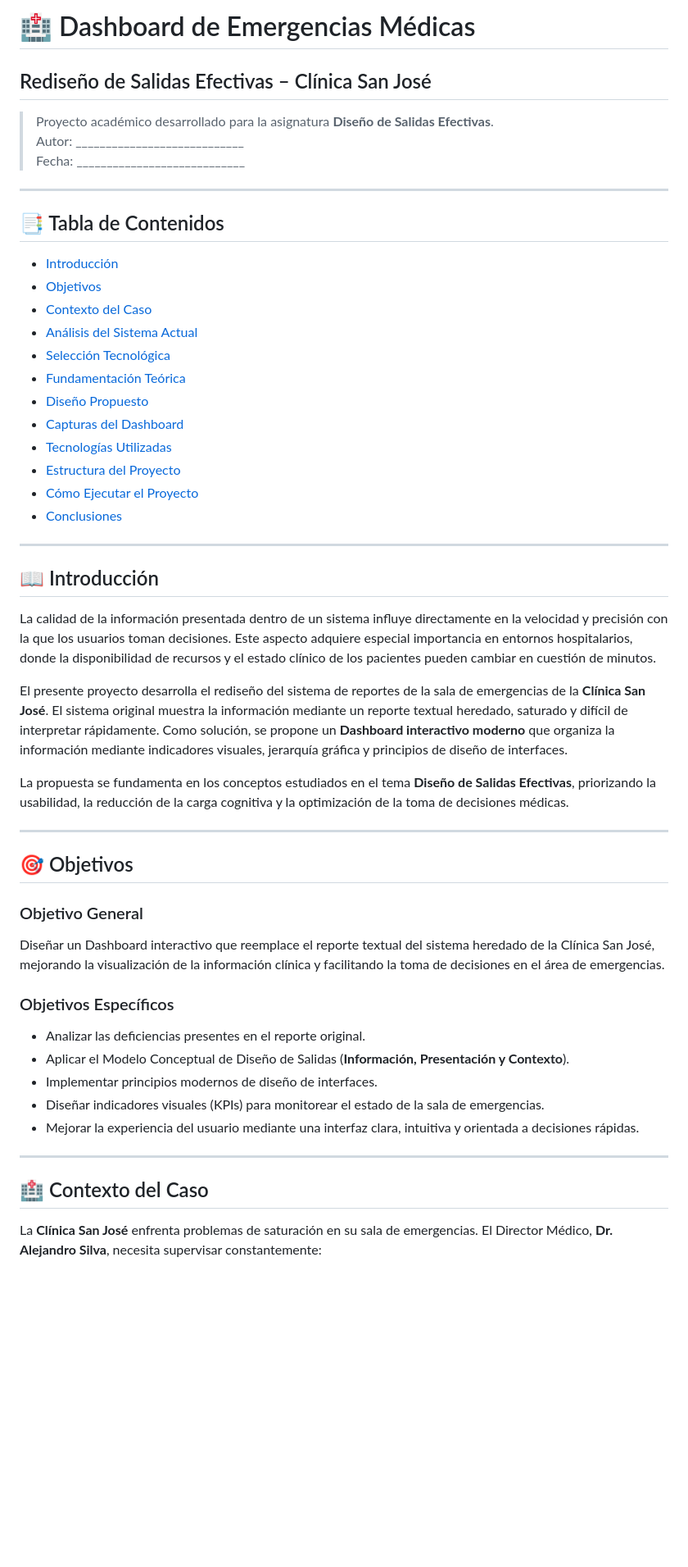
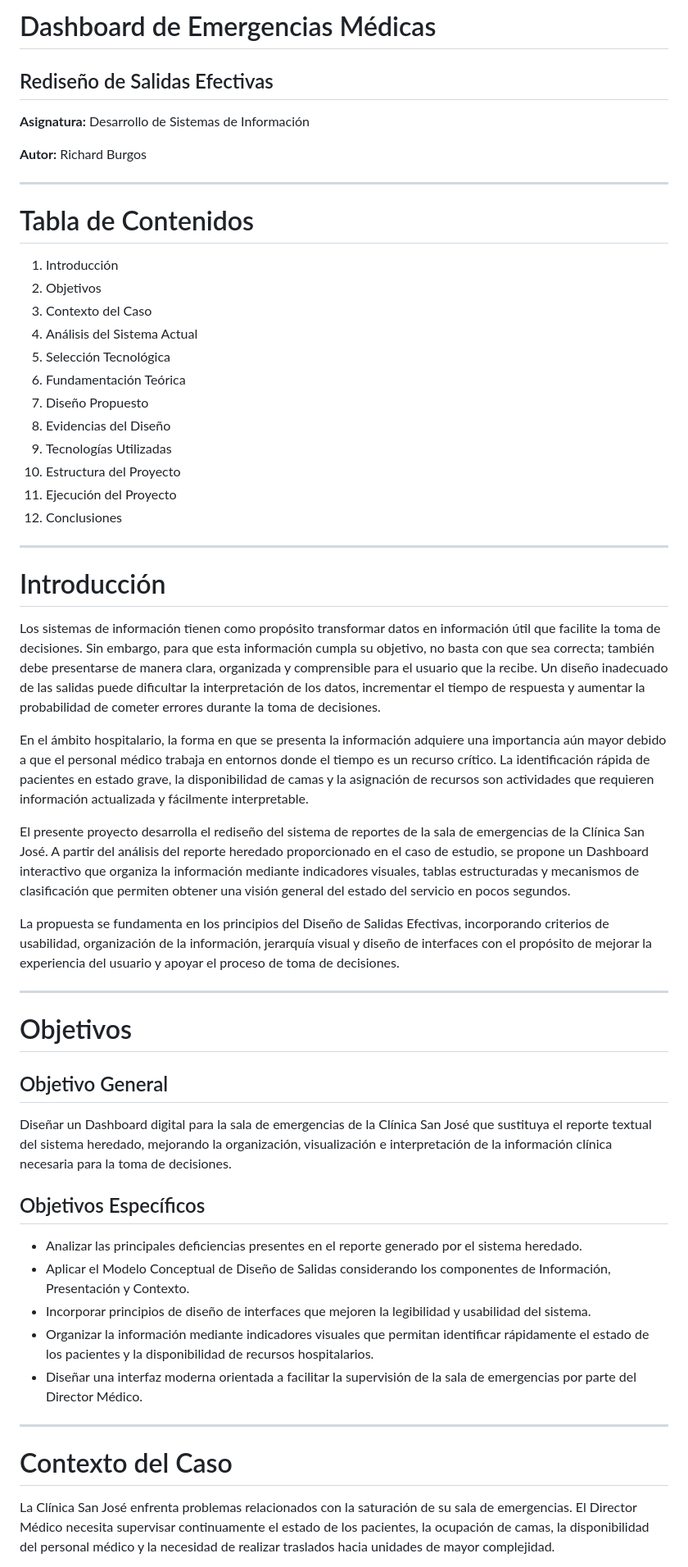
Before and after one commit to drahcirok/Actividad-1, a Markdown page: README.md, the part around one of its changes. Shown at 82% size. Drawn GitHub-style; blank space fills up the shorter version.

```diff
--- a/README.md
+++ b/README.md
@@ -1,56 +1,59 @@
-# 🏥 Dashboard de Emergencias Médicas
-## Rediseño de Salidas Efectivas – Clínica San José
+# Dashboard de Emergencias Médicas
 
-> Proyecto académico desarrollado para la asignatura **Diseño de Salidas Efectivas**.
-> Autor: ____________________________
-> Fecha: ____________________________
+## Rediseño de Salidas Efectivas
+
+**Asignatura:** Desarrollo de Sistemas de Información
+
+**Autor:** Richard Burgos
 
 ---
 
-## 📑 Tabla de Contenidos
+# Tabla de Contenidos
 
-- [Introducción](#-introducción)
-- [Objetivos](#-objetivos)
-- [Contexto del Caso](#-contexto-del-caso)
-- [Análisis del Sistema Actual](#-análisis-del-sistema-actual)
-- [Selección Tecnológica](#-selección-tecnológica)
-- [Fundamentación Teórica](#-fundamentación-teórica)
-- [Diseño Propuesto](#-diseño-propuesto)
-- [Capturas del Dashboard](#-capturas-del-dashboard)
-- [Tecnologías Utilizadas](#-tecnologías-utilizadas)
-- [Estructura del Proyecto](#-estructura-del-proyecto)
-- [Cómo Ejecutar el Proyecto](#-cómo-ejecutar-el-proyecto)
-- [Conclusiones](#-conclusiones)
+1. Introducción
+2. Objetivos
+3. Contexto del Caso
+4. Análisis del Sistema Actual
+5. Selección Tecnológica
+6. Fundamentación Teórica
+7. Diseño Propuesto
+8. Evidencias del Diseño
+9. Tecnologías Utilizadas
+10. Estructura del Proyecto
+11. Ejecución del Proyecto
+12. Conclusiones
 
 ---
 
-## 📖 Introducción
+# Introducción
 
-La calidad de la información presentada dentro de un sistema influye directamente en la velocidad y precisión con la que los usuarios toman decisiones. Este aspecto adquiere especial importancia en entornos hospitalarios, donde la disponibilidad de recursos y el estado clínico de los pacientes pueden cambiar en cuestión de minutos.
+Los sistemas de información tienen como propósito transformar datos en información útil que facilite la toma de decisiones. Sin embargo, para que esta información cumpla su objetivo, no basta con que sea correcta; también debe presentarse de manera clara, organizada y comprensible para el usuario que la recibe. Un diseño inadecuado de las salidas puede dificultar la interpretación de los datos, incrementar el tiempo de respuesta y aumentar la probabilidad de cometer errores durante la toma de decisiones.
 
-El presente proyecto desarrolla el rediseño del sistema de reportes de la sala de emergencias de la **Clínica San José**. El sistema original muestra la información mediante un reporte textual heredado, saturado y difícil de interpretar rápidamente. Como solución, se propone un **Dashboard interactivo moderno** que organiza la información mediante indicadores visuales, jerarquía gráfica y principios de diseño de interfaces.
+En el ámbito hospitalario, la forma en que se presenta la información adquiere una importancia aún mayor debido a que el personal médico trabaja en entornos donde el tiempo es un recurso crítico. La identificación rápida de pacientes en estado grave, la disponibilidad de camas y la asignación de recursos son actividades que requieren información actualizada y fácilmente interpretable.
 
-La propuesta se fundamenta en los conceptos estudiados en el tema **Diseño de Salidas Efectivas**, priorizando la usabilidad, la reducción de la carga cognitiva y la optimización de la toma de decisiones médicas.
+El presente proyecto desarrolla el rediseño del sistema de reportes de la sala de emergencias de la Clínica San José. A partir del análisis del reporte heredado proporcionado en el caso de estudio, se propone un Dashboard interactivo que organiza la información mediante indicadores visuales, tablas estructuradas y mecanismos de clasificación que permiten obtener una visión general del estado del servicio en pocos segundos.
+
+La propuesta se fundamenta en los principios del Diseño de Salidas Efectivas, incorporando criterios de usabilidad, organización de la información, jerarquía visual y diseño de interfaces con el propósito de mejorar la experiencia del usuario y apoyar el proceso de toma de decisiones.
 
 ---
 
-## 🎯 Objetivos
+# Objetivos
 
-### Objetivo General
+## Objetivo General
 
-Diseñar un Dashboard interactivo que reemplace el reporte textual del sistema heredado de la Clínica San José, mejorando la visualización de la información clínica y facilitando la toma de decisiones en el área de emergencias.
+Diseñar un Dashboard digital para la sala de emergencias de la Clínica San José que sustituya el reporte textual del sistema heredado, mejorando la organización, visualización e interpretación de la información clínica necesaria para la toma de decisiones.
 
-### Objetivos Específicos
+## Objetivos Específicos
 
-- Analizar las deficiencias presentes en el reporte original.
-- Aplicar el Modelo Conceptual de Diseño de Salidas (**Información, Presentación y Contexto**).
-- Implementar principios modernos de diseño de interfaces.
-- Diseñar indicadores visuales (KPIs) para monitorear el estado de la sala de emergencias.
-- Mejorar la experiencia del usuario mediante una interfaz clara, intuitiva y orientada a decisiones rápidas.
+* Analizar las principales deficiencias presentes en el reporte generado por el sistema heredado.
+* Aplicar el Modelo Conceptual de Diseño de Salidas considerando los componentes de Información, Presentación y Contexto.
+* Incorporar principios de diseño de interfaces que mejoren la legibilidad y usabilidad del sistema.
+* Organizar la información mediante indicadores visuales que permitan identificar rápidamente el estado de los pacientes y la disponibilidad de recursos hospitalarios.
+* Diseñar una interfaz moderna orientada a facilitar la supervisión de la sala de emergencias por parte del Director Médico.
 
 ---
 
-## 🏥 Contexto del Caso
+# Contexto del Caso
 
-La **Clínica San José** enfrenta problemas de saturación en su sala de emergencias. El Director Médico, **Dr. Alejandro Silva**, necesita supervisar constantemente:
+La Clínica San José enfrenta problemas relacionados con la saturación de su sala de emergencias. El Director Médico necesita supervisar continuamente el estado de los pacientes, la ocupación de camas, la disponibilidad del personal médico y la necesidad de realizar traslados hacia unidades de mayor complejidad.
 
```
Also changed, not shown: other parts of README.md (+123 -154 lines).
